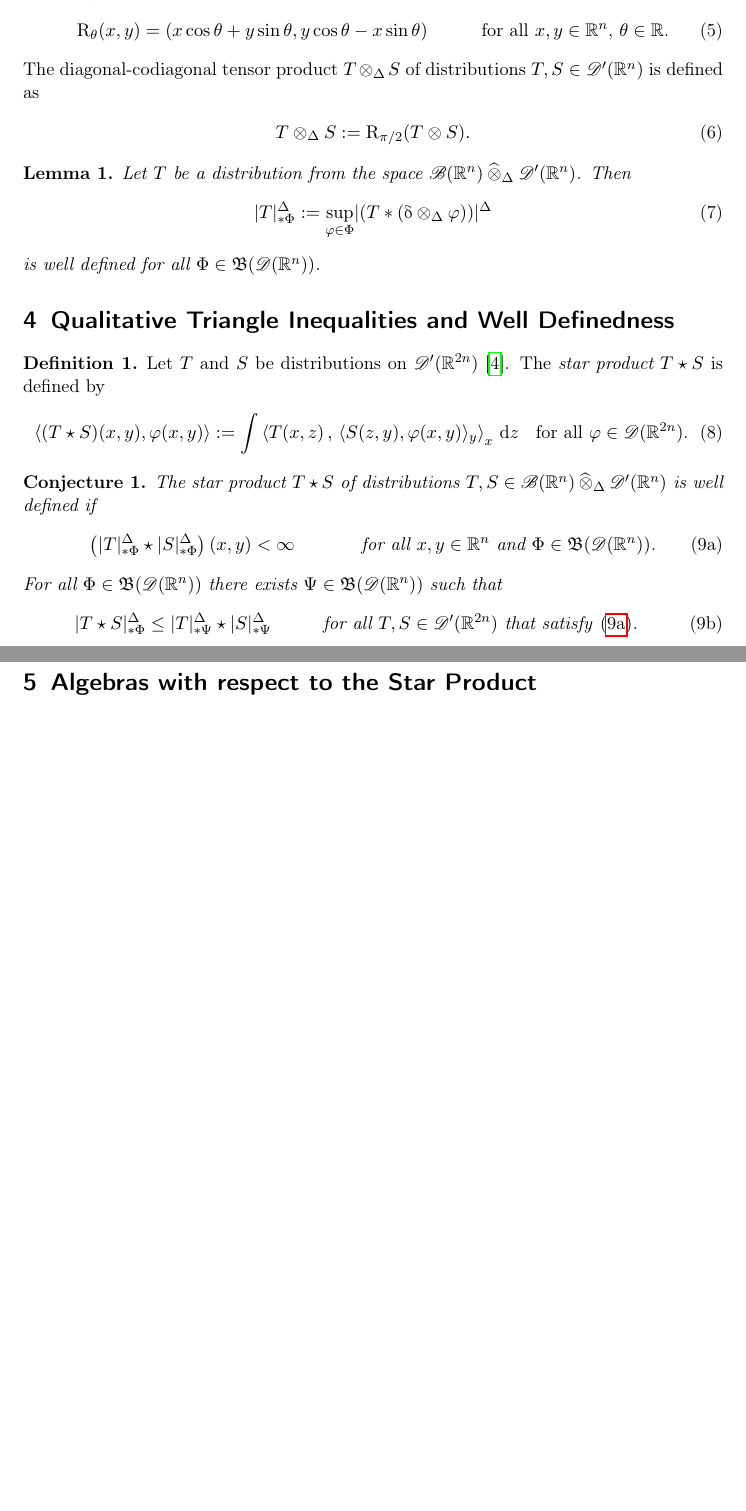
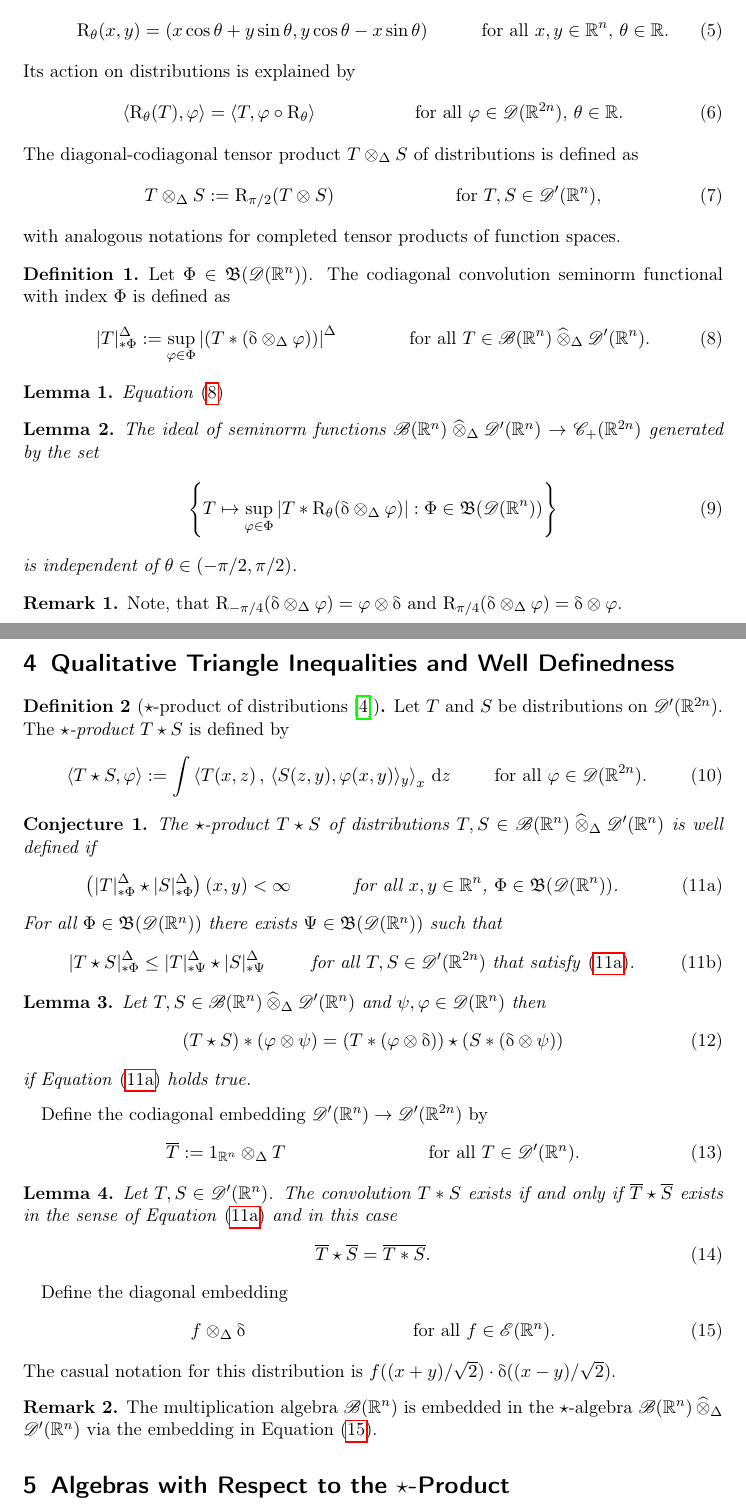
Before and after one commit to tillerKleinmann/starprod, a LaTeX document (starprod.tex, which reads document/section/algebras.tex, document/section/diagsnf.tex, document/section/triangle.tex): two parts of pages 2 and 3 of 4 before the commit and two parts of pages 2 and 3 of 5 after it, joined at a grey line, cut so that both start at the same text, the shorter picture padded with empty space. Compiled offline with pdfLaTeX.

Commit message:
einbettungen und ergaenzungen

```diff
--- a/document/section/algebras.tex
+++ b/document/section/algebras.tex
@@ -1,4 +1,4 @@
-\section{Algebras with respect to the Star Product}
+\section{Algebras with Respect to the $\star$-Product}
 \label{alg}
 
 
--- a/document/section/diagsnf.tex
+++ b/document/section/diagsnf.tex
@@ -20,30 +20,59 @@ is defined by
     &&&\text{for all $ x, y \in \nrR^n $.}
 \end{align}
 
-Let $ \rmR_{\th} \colon \nrR^{2n} \to \nrR^{2n} $ be the rotation
+Let $ \rmR_{\th} $ be the rotation
 \begin{align}
     \rmR_{\th}( x, y )
     &=
     ( x\cos\th + y\sin\th, y\cos\th - x\sin\th )
     &&\text{for all $ x,y \in \nrR^n $, $ \th \in \nrR $.}
 \end{align}
+Its action on distributions is explained by
+\begin{align}
+    \ska{ \rmR_\th( T ) }{ \ph }
+    &=
+    \ska{ T }{ \ph \circ \rmR_\th }
+    &&\text{for all $ \ph \in \fsTest( \nrR^{2n} ) $, $ \th \in \nrR $.}
+\end{align}
 The diagonal-codiagonal tensor product $ T \teproDi S $
-of distributions $ T, S \in \fsDis(\nrR^n) $ is defined as
+of distributions is defined as
 \begin{align}
     T \teproDi S
-    :=
+    &:=
     \rmR_{\pi/2}( T \tepro S )
-    .
+    &&\text{for $ T, S \in \fsDis( \nrR^n ) $,}
 \end{align}
+with analogous notations for completed tensor products of function spaces.
+
+\begin{definition}
+    Let $ \Ph \in \ssBnd( \fsTest( \nrR^n ) ) $.
+    The codiagonal convolution seminorm functional with index $ \Ph $
+    is defined as
+    \begin{align}
+        \snfDiCo{ T }{ \Ph }
+        &:=
+        \sup_{ \ph \in \Ph }\AbsDi{ ( T * ( \sfdeo \teproDi \ph ) ) }
+        &&\text{for all $ T \in \fsSmobnd(\nrR^n) \cteproDi \fsDis(\nrR^n) $.}
+        \label{eq:snfDiCo}
+    \end{align}
+\end{definition}
 
 \begin{lemma}
-    Let $ T $ be a distribution from the space
-    $ \fsSmobnd(\nrR^n) \cteproDi \fsDis(\nrR^n) $.
-    Then
+    Equation~\eqref{eq:snfDiCo}
+\end{lemma}
+
+\begin{lemma}
+    The ideal of seminorm functions
+    $ \fsSmobnd( \nrR^n ) \cteproDi \fsDis( \nrR^n ) \to \fsCntp( \nrR^{2n} ) $
+    generated by the set
     \begin{align}
-        \snfDiCo{T}{\Ph}
-        :=
-        \sup_{ \ph \in \Ph }\abs{ ( T * ( \sfdeo \teproDi \ph ) ) }^{\tDe}
+        \BrmSet{ T \mto \sup_{\ph\in\Ph}\Abs{ T * \rmR_\th( \sfdeo \teproDi \ph ) } }
+        { \Ph \in \ssBnd( \fsTest( \nrR^n ) ) }
     \end{align}
-    is well defined for all $ \Ph \in \ssBnd(\fsTest(\nrR^n)) $.
+    is independent of $ \th \in (-\pi/2,\pi/2) $.
 \end{lemma}
+
+\begin{remark}
+    Note, that $ \rmR_{-\pi/4}( \sfdeo \teproDi \ph ) = \ph \tepro \sfdeo $
+    and $ \rmR_{\pi/4}( \sfdeo \teproDi \ph ) = \sfdeo \tepro \ph $.
+\end{remark}
--- a/document/section/triangle.tex
+++ b/document/section/triangle.tex
@@ -2,19 +2,19 @@
 \label{tri}
 
 
-\begin{definition}
-    Let $ T $ and $ S $ be distributions on $ \fsDis( \nrR^{2n} ) $ \cite{ryc025}.
-    The {\em star product} $ T \star S $ is defined by
+\begin{definition}[$\star$-product of distributions \cite{ryc025}]
+    Let $ T $ and $ S $ be distributions on $ \fsDis( \nrR^{2n} ) $.
+    The {\em $\star$-product} $ T \star S $ is defined by
     \begin{align}
-        \ska{ ( T \star S )( x, y ) }{ \ph( x, y ) }
-        :=
+        \ska{ T \star S }{ \ph }
+        &:=
         \int \Ska{ T( x, z ) }{ \ska{ S( z, y ) }{ \ph( x, y ) }_y }_x \intd{ z }
-        &&&\text{for all $ \ph \in \fsTest( \nrR^{2n} ) $.}
+        &&\text{for all $ \ph \in \fsTest( \nrR^{2n} ) $.}
     \end{align}
 \end{definition}
 
 \begin{conjecture}
-    The star product $ T \star S $
+    The $\star$-product $ T \star S $
     of distributions $ T, S \in \fsSmobnd(\nrR^n) \cteproDi \fsDis(\nrR^n) $
     is well defined if
     \begin{subequations}
@@ -22,8 +22,8 @@
             \left( \snfDiCo{ T }{ \Ph } \star \snfDiCo{ S }{ \Ph } \right)( x, y )
             <
             \infi
-            &&&\text{for all $ x, y \in \nrR^n $
-            and $ \Ph \in \ssBnd(\fsTest(\nrR^n)) $.}
+            &&&\text{for all $ x, y \in \nrR^n $,
+            $ \Ph \in \ssBnd(\fsTest(\nrR^n)) $.}
             \label{eq:star:exists}
         \end{align}
         For all $ \Ph \in \ssBnd(\fsTest(\nrR^n)) $
@@ -38,3 +38,53 @@
         \end{align}
     \end{subequations}
 \end{conjecture}
+
+\begin{lemma}
+    Let $ T, S \in \fsSmobnd(\nrR^n) \cteproDi \fsDis(\nrR^n) $
+    and $ \ps,\ph \in \fsTest(\nrR^n) $ then
+    \begin{align}
+        ( T \star S ) \conv ( \ph \tepro \ps )
+        =
+        ( T \conv ( \ph \tepro \sfdeo ) ) \star ( S \conv ( \sfdeo \tepro \ps ) )
+    \end{align}
+    if Equation \eqref{eq:star:exists} holds true.
+\end{lemma}
+
+Define the codiagonal embedding $ \fsDis( \nrR^n ) \to \fsDis( \nrR^{2n} ) $ by
+\begin{align}
+    \overline{T}
+    &:=
+    \sfInd{\nrR^n} \teproDi T
+    &&\text{for all $ T \in \fsDis( \nrR^n ) $.}
+    \label{eq:codiagemb}
+\end{align}
+
+\begin{lemma}
+    Let $ T, S \in \fsDis( \nrR^n ) $.
+    The convolution $ T \conv S $ exists if and only if
+    $ \overline{T} \star \overline{S} $ exists
+    in the sense of Equation \eqref{eq:star:exists}
+    and in this case
+    \begin{align}
+        \overline{ T } \star \overline{ S }
+        &=
+        \overline{ T \conv S }
+        .
+    \end{align}
+\end{lemma}
+
+
+Define the diagonal embedding
+\begin{align}
+    f \teproDi \sfdeo
+    &&\text{for all $ f \in \fsSmo( \nrR^n ) $.}
+    \label{eq:mult:emb}
+\end{align}
+The casual notation for this distribution
+is $ f( (x + y)/\sqrt{2} ) \mult \sfdeo( (x - y)/\sqrt{2} ) $.
+
+\begin{remark}
+    The multiplication algebra $ \fsSmobnd( \nrR^n ) $
+    is embedded in the $\star$-algebra $ \fsSmobnd(\nrR^n) \cteproDi \fsDis(\nrR^n) $
+    via the embedding in Equation~\eqref{eq:mult:emb}.
+\end{remark}
```
Also changed, not shown: document/section/intro.tex (+2 -2 lines), document/section/lone.tex (+42 -25 lines), document/title.tex (+1 -1 lines), globals/bibliography/tkleiner.bib (+1 -1 lines), document/section/algebras.tex (6 more changed lines), document/section/diagsnf.tex (2 more changed lines).
